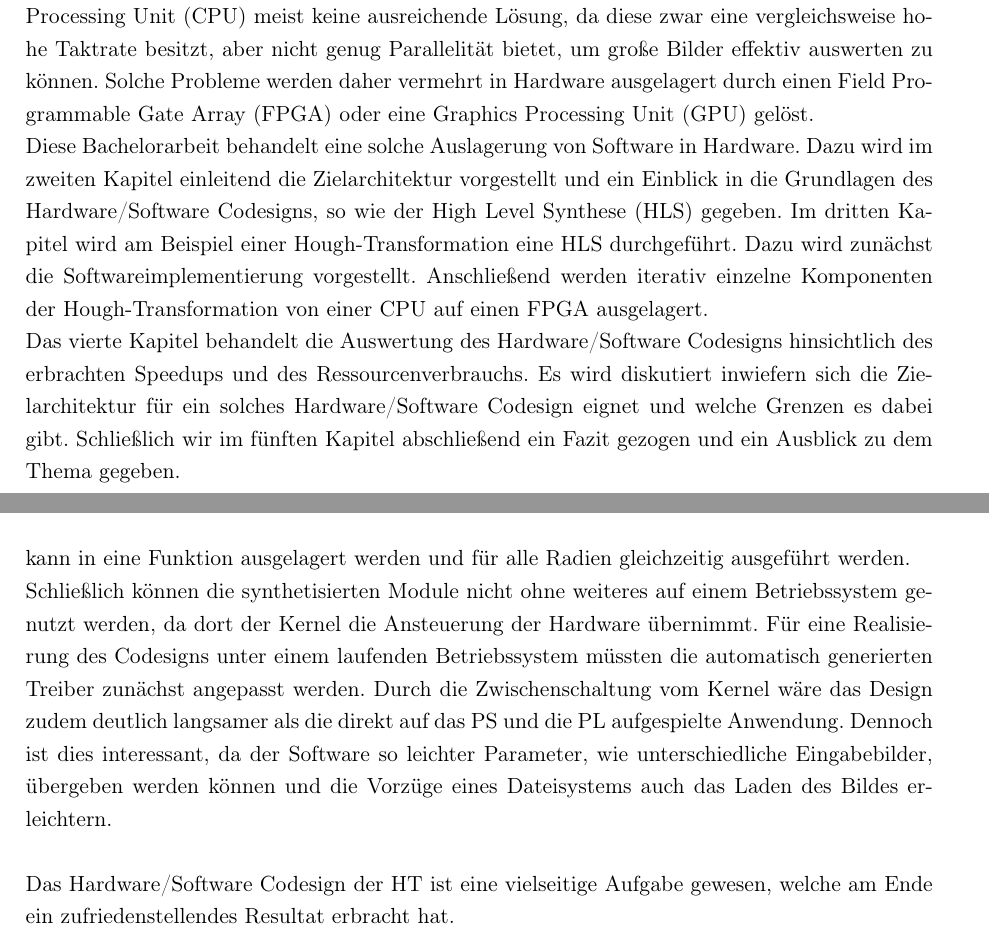
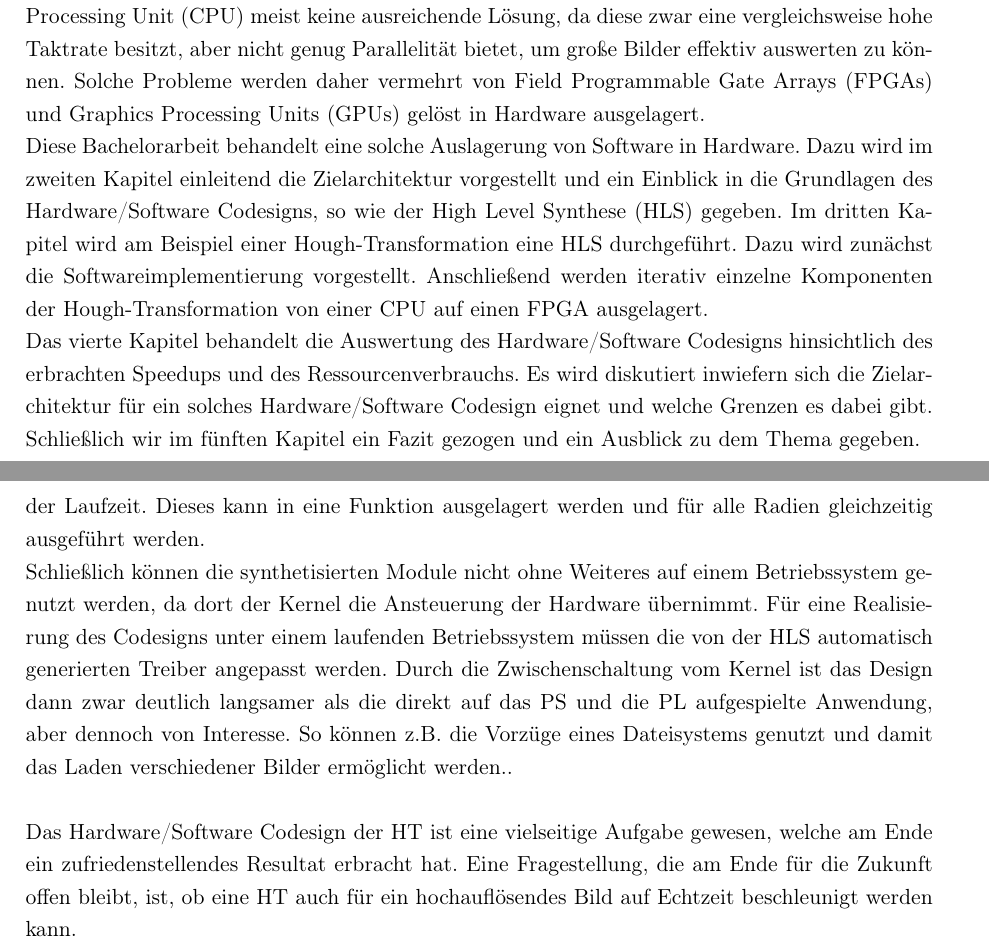
Before and after one commit to freeDom-/hough, a LaTeX document (Ausarbeitung/bachelorarbeit.tex, which reads Ausarbeitung/Inhalt/Einleitung_Und_Motivation.tex, Ausarbeitung/Inhalt/Fazit_und_Ausblick.tex): two parts of pages 19 and 52 of 54 before the commit and two parts of pages 19 and 52 of 55 after it, joined at a grey line, cut so that both start at the same text. Compiled offline with pdfLaTeX; an older LaTeX class or package is replaced by its successor.

Commit message:
Corrections Fazit Lisa

```diff
--- a/Ausarbeitung/Inhalt/Einleitung_Und_Motivation.tex
+++ b/Ausarbeitung/Inhalt/Einleitung_Und_Motivation.tex
@@ -1,5 +1,5 @@
-Bis vor einigen Jahren hatten die meisten Autos ein \ac*{ABS} und ein \ac*{ESP} zur Unterstützung bei Gefahrenbremsungen und zur Stabilisierung der Fahrt in scharfen Kurven. Mittlerweile ist die Liste der Fahrassistenzsysteme deutlich größer geworden und umfasst unter anderem auch adaptive Geschwindigkeitsregelanlagen, Spurhalte- und Spurwechselassistenten, Einparkhilfen und autonome Notbremssysteme. Viele dieser Systeme basieren auf Bildbearbeitungs- und Bildanalysealgorithmen, welche gerade in Gefahrensituationen schnellstmöglich ausgewertet werden müssen. Hierfür ist die Nutzung einer \ac{CPU} meist keine ausreichende Lösung, da diese zwar eine vergleichsweise hohe Taktrate besitzt, aber nicht genug Parallelität bietet, um große Bilder effektiv auswerten zu können. Solche Probleme werden daher vermehrt in Hardware ausgelagert durch einen \ac{FPGA} oder eine \ac{GPU} gelöst.
+Bis vor einigen Jahren hatten die meisten Autos ein \ac*{ABS} und ein \ac*{ESP} zur Unterstützung bei Gefahrenbremsungen und zur Stabilisierung der Fahrt in scharfen Kurven. Mittlerweile ist die Liste der Fahrassistenzsysteme deutlich größer geworden und umfasst unter anderem auch adaptive Geschwindigkeitsregelanlagen, Spurhalte- und Spurwechselassistenten, Einparkhilfen und autonome Notbremssysteme. Viele dieser Systeme basieren auf Bildbearbeitungs- und Bildanalysealgorithmen, welche gerade in Gefahrensituationen schnellstmöglich ausgewertet werden müssen. Hierfür ist die Nutzung einer \ac{CPU} meist keine ausreichende Lösung, da diese zwar eine vergleichsweise hohe Taktrate besitzt, aber nicht genug Parallelität bietet, um große Bilder effektiv auswerten zu können. Solche Probleme werden daher vermehrt von \acp{FPGA} und \acp{GPU} gelöst in Hardware ausgelagert.
 \\
 Diese Bachelorarbeit behandelt eine solche Auslagerung von Software in Hardware. Dazu wird im zweiten Kapitel einleitend die Zielarchitektur vorgestellt und ein Einblick in die Grundlagen des Hardware/Software Codesigns, so wie der \ac{HLS} gegeben. Im dritten Kapitel wird am Beispiel einer \acl{HT} eine \ac{HLS} durchgeführt. Dazu wird zunächst die Softwareimplementierung vorgestellt. Anschließend werden iterativ einzelne Komponenten der \acl{HT} von einer \ac{CPU} auf einen \ac{FPGA} ausgelagert.
 \\
-Das vierte Kapitel behandelt die Auswertung des Hardware/Software Codesigns hinsichtlich des erbrachten Speedups und des Ressourcenverbrauchs. Es wird diskutiert inwiefern sich die Zielarchitektur für ein solches Hardware/Software Codesign eignet und welche Grenzen es dabei gibt. Schließlich wir im fünften Kapitel abschließend ein Fazit gezogen und ein Ausblick zu dem Thema gegeben.
+Das vierte Kapitel behandelt die Auswertung des Hardware/Software Codesigns hinsichtlich des erbrachten Speedups und des Ressourcenverbrauchs. Es wird diskutiert inwiefern sich die Zielarchitektur für ein solches Hardware/Software Codesign eignet und welche Grenzen es dabei gibt. Schließlich wir im fünften Kapitel ein Fazit gezogen und ein Ausblick zu dem Thema gegeben.
--- a/Ausarbeitung/Inhalt/Fazit_und_Ausblick.tex
+++ b/Ausarbeitung/Inhalt/Fazit_und_Ausblick.tex
@@ -13,7 +13,7 @@ Des Weiteren können \ac{BRAM}-Blöcke eingespart werden, indem die Bittiefe des
 \\
-Außerdem lässt sich für die Synthese des \ac{CHT} Moduls der Code umschreiben, um effektiveres Pipelining durchzuführen. Das Votingverfahren beansprucht den Großteil der Laufzeit. Dieses kann in eine Funktion ausgelagert werden und für alle Radien gleichzeitig ausgeführt werden.
+Außerdem lässt sich für die Synthese des \ac{CHT} Moduls der Code so umschreiben, dass ein effektiveres Pipelining durchgeführt werden kann. Das Votingverfahren beansprucht den Großteil der Laufzeit. Dieses kann in eine Funktion ausgelagert werden und für alle Radien gleichzeitig ausgeführt werden.
 \\
-Schließlich können die synthetisierten Module nicht ohne weiteres auf einem Betriebssystem genutzt werden, da dort der Kernel die Ansteuerung der Hardware übernimmt. Für eine Realisierung des Codesigns unter einem laufenden Betriebssystem müssten die automatisch generierten Treiber zunächst angepasst werden. Durch die Zwischenschaltung vom Kernel wäre das Design zudem deutlich langsamer als die direkt auf das \ac{PS} und die \ac{PL} aufgespielte Anwendung. Dennoch ist dies interessant, da der Software so leichter Parameter, wie unterschiedliche Eingabebilder, übergeben werden können und die Vorzüge eines Dateisystems auch das Laden des Bildes erleichtern.
+Schließlich können die synthetisierten Module nicht ohne Weiteres auf einem Betriebssystem genutzt werden, da dort der Kernel die Ansteuerung der Hardware übernimmt. Für eine Realisierung des Codesigns unter einem laufenden Betriebssystem müssen die von der \ac{HLS} automatisch generierten Treiber angepasst werden. Durch die Zwischenschaltung vom Kernel ist das Design dann zwar deutlich langsamer als die direkt auf das \ac{PS} und die \ac{PL} aufgespielte Anwendung, aber dennoch von Interesse. So können z.B. die Vorzüge eines Dateisystems genutzt und damit das Laden verschiedener Bilder ermöglicht werden..
 \\
 \\
-Das Hardware/Software Codesign der \ac{HT} ist eine vielseitige Aufgabe gewesen, welche am Ende ein zufriedenstellendes Resultat erbracht hat.
+Das Hardware/Software Codesign der \ac{HT} ist eine vielseitige Aufgabe gewesen, welche am Ende ein zufriedenstellendes Resultat erbracht hat. Eine Fragestellung, die am Ende für die Zukunft offen bleibt, ist, ob eine \ac{HT} auch für ein hochauflösendes Bild auf Echtzeit beschleunigt werden kann.
```
Also changed, not shown: Ausarbeitung/bachelorarbeit.tex (+7 -0 lines), Ausarbeitung/Inhalt/Fazit_und_Ausblick.tex (4 more changed lines).
